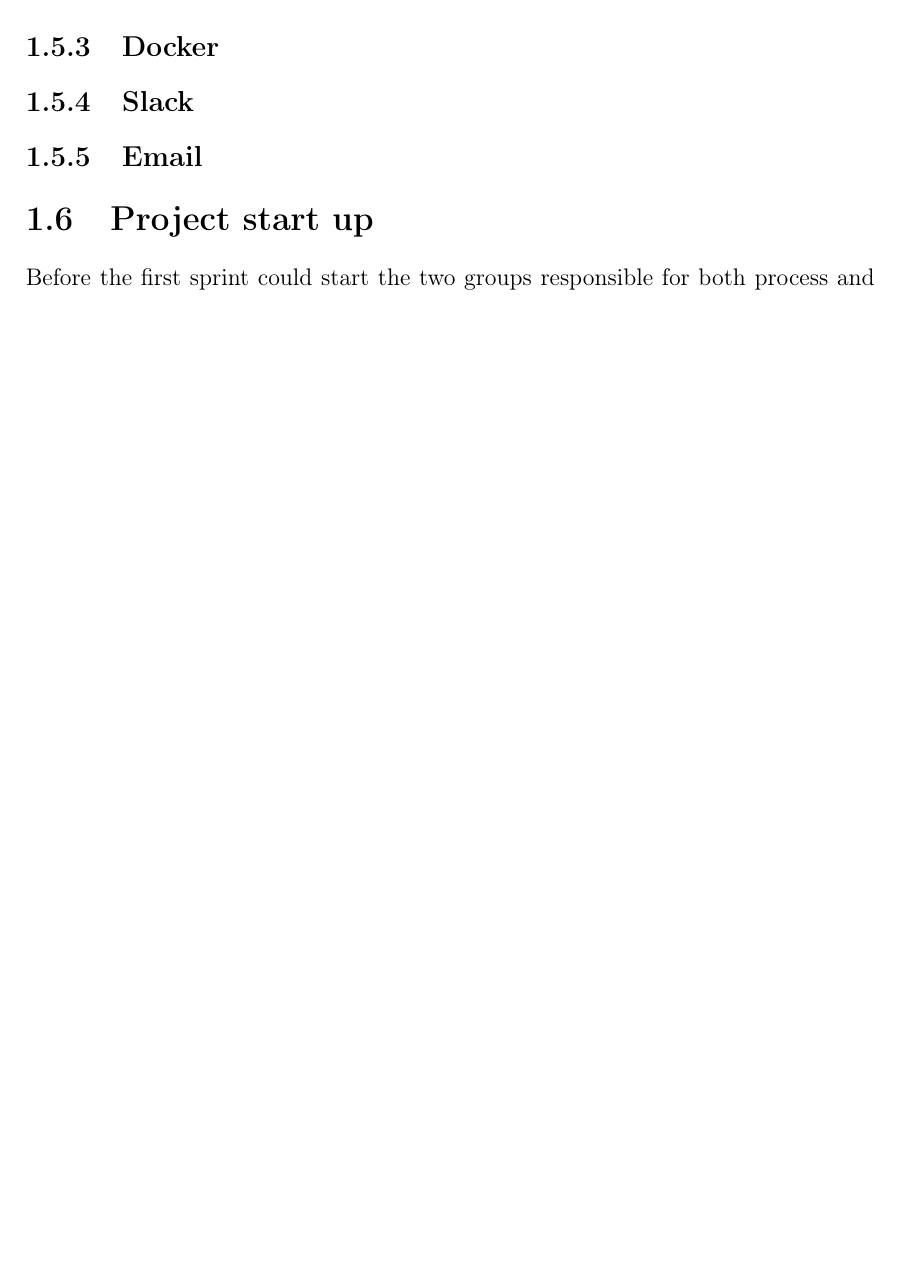
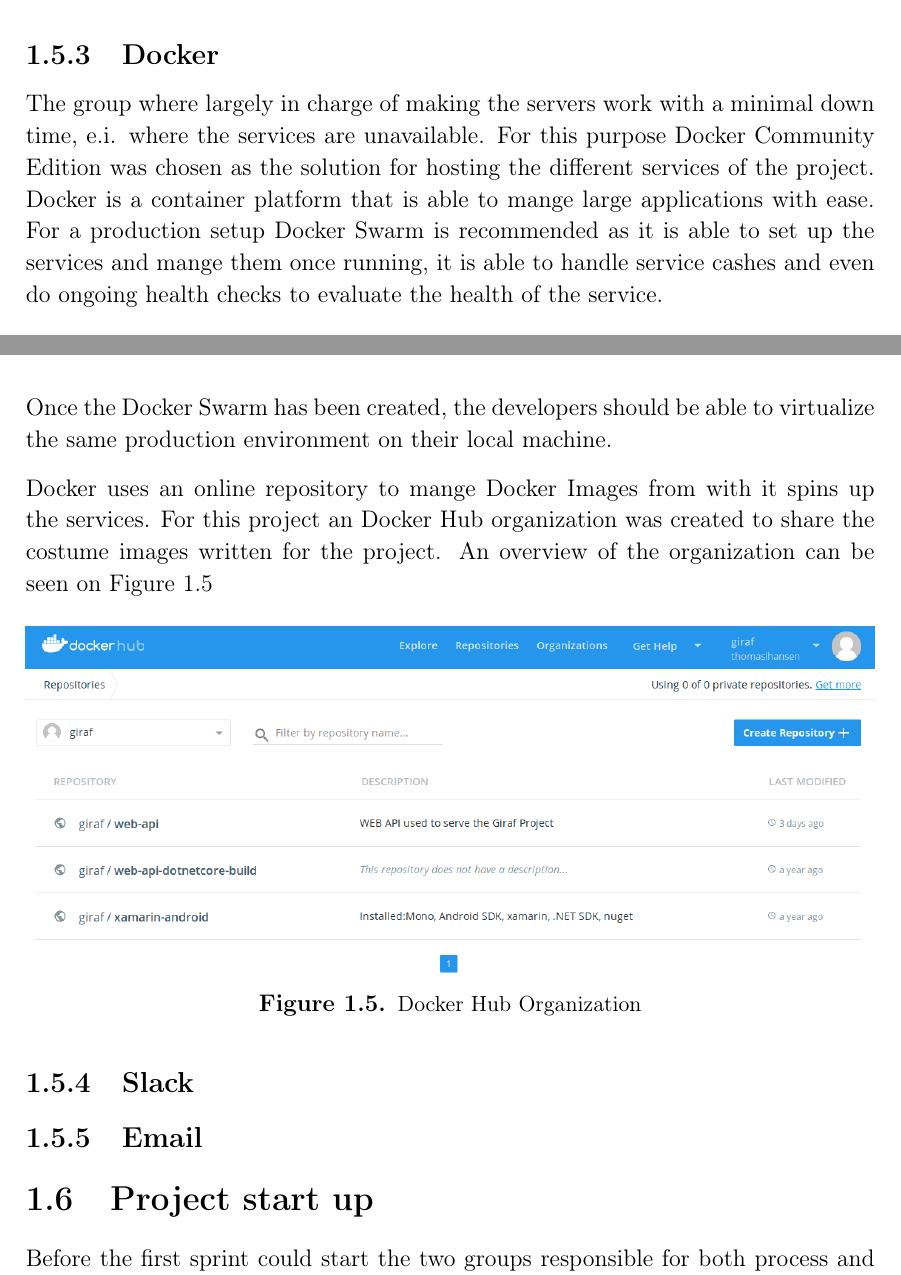
Before and after one commit to thomaslhansen/P6, a LaTeX thesis (report/main.tex, which reads report/1.Introduction/1.Tools.tex): part of page 16 of 42 before the commit and two parts of pages 15 and 16 of 42 after it, the two joined at a grey line, cut so that both start at the same text, the shorter picture padded with empty space. Compiled offline with pdfLaTeX.

Commit message:
Added a subsection about Docker
Signed-off-by: Thomas Lundsgaard Hansen <thomaslhansen@live.dk>

```diff
--- a/report/1.Introduction/1.Tools.tex
+++ b/report/1.Introduction/1.Tools.tex
@@ -30,7 +30,21 @@
 
 
 \subsection{Docker}
+The group where largely in charge of making the servers work with a minimal down time, e.i. where the services are unavailable.
+For this purpose Docker Community Edition was chosen as the solution for hosting the different services of the project.
+Docker is a container platform that is able to mange large applications with ease.
+For a production setup Docker Swarm is recommended as it is able to set up the services and mange them once running, it is able to handle service cashes and even do ongoing health checks to evaluate the health of the service.
+
+Once the Docker Swarm has been created, the developers should be able to virtualize the same production environment on their local machine.
+
+Docker uses an online repository to mange Docker Images from with it spins up the services.
+For this project an Docker Hub organization was created to share the costume images written for the project.
+An overview of the organization can be seen on \autoref{DockerHub}
+
+\figur{1}{images/DockerHub.png}{Docker Hub Organization}{DockerHub}
 
 \subsection{Slack}
 
+
+
 \subsection{Email}
```
Also changed, not shown: report/images/DockerHub.png (added).
